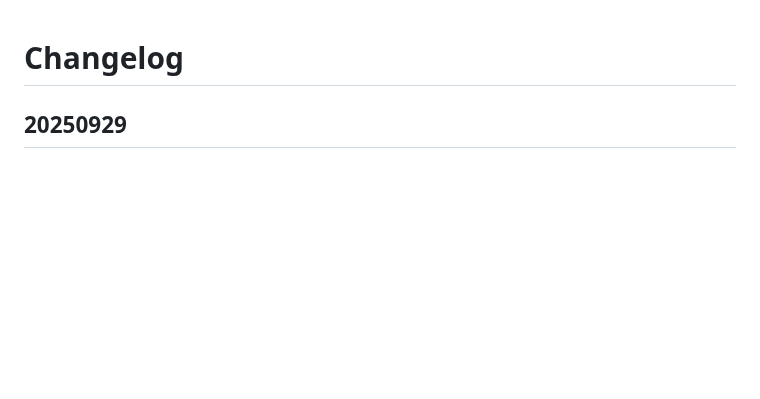
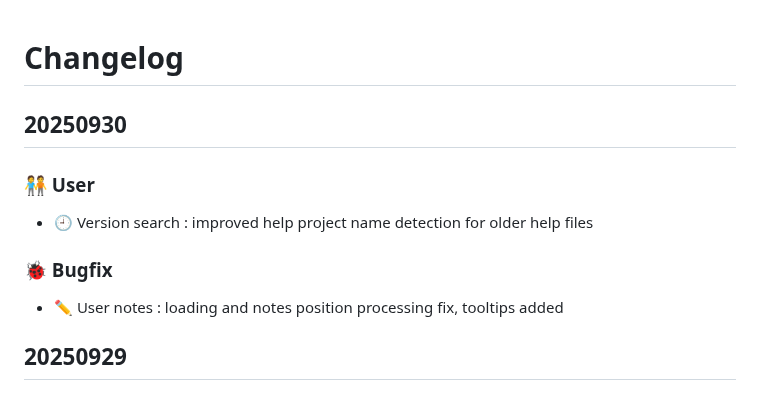
Before and after one commit to HelpViewer/HelpViewer, a Markdown page: CHANGELOG.md, the part around the change. GitHub-like rendering; blank space fills up the shorter version.

```diff
--- a/CHANGELOG.md
+++ b/CHANGELOG.md
@@ -1,4 +1,12 @@
 # Changelog
+
+## 20250930
+
+### 🧑‍🤝‍🧑 User
+- 🕘 Version search : improved help project name detection for older help files
+
+### 🐞 Bugfix
+- ✏️ User notes : loading and notes position processing fix, tooltips added
 
 ## 20250929
 
```
